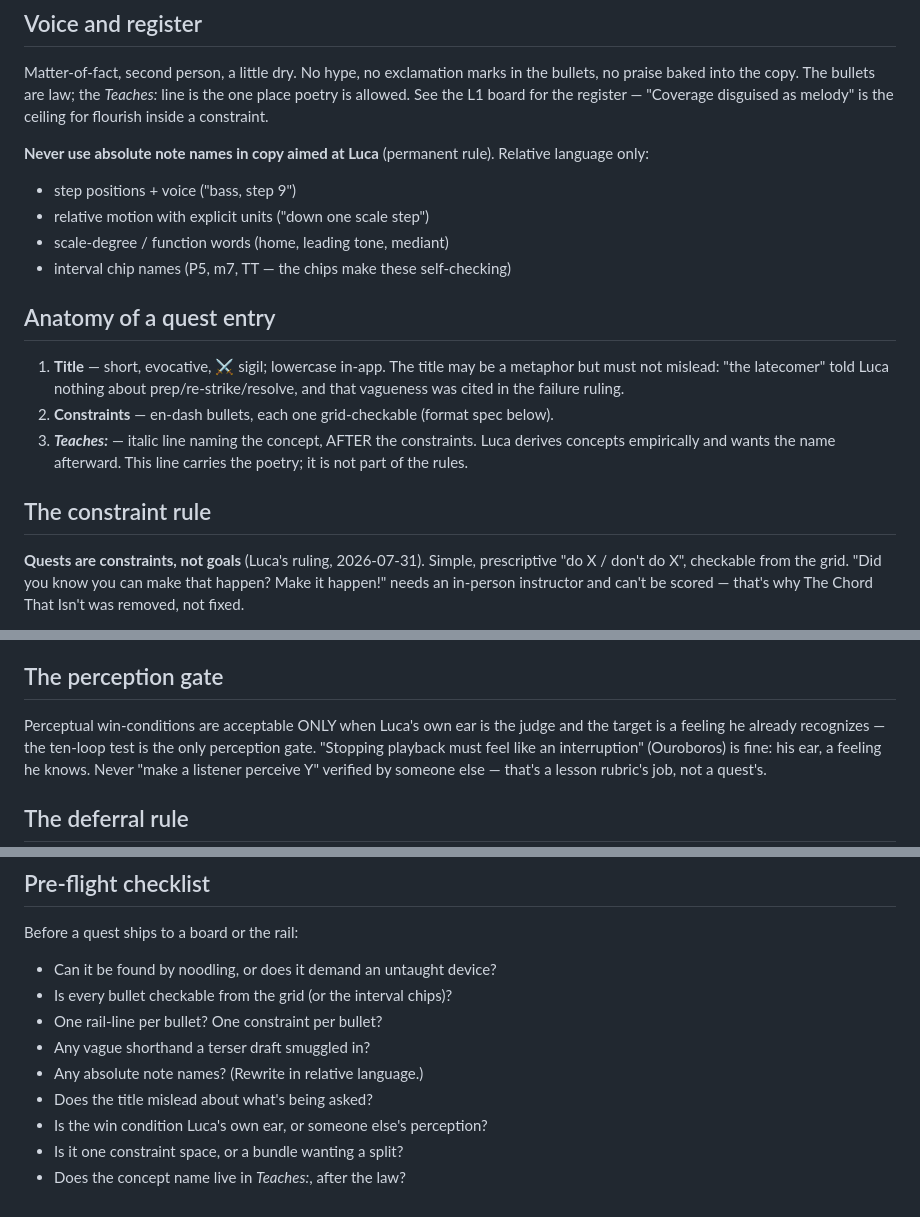
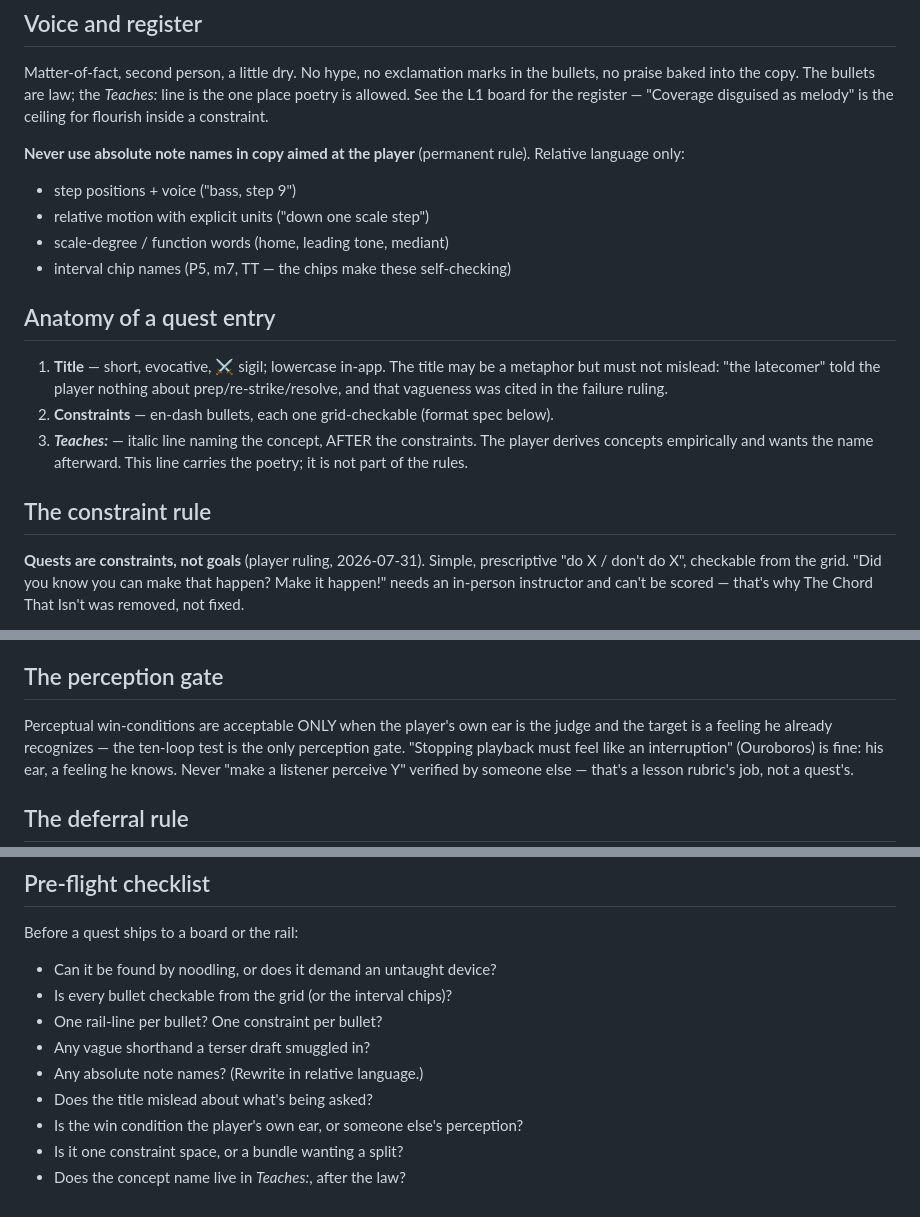
Before and after one commit to Aureliaar/jaco-music-learning, a Markdown page: QUEST-COPY.md, 3 parts joined by grey strips. Drawn GitHub-style.

Commit message:
Docs: refer to the player, not by name
Co-Authored-By: Claude Fable 5 <noreply@anthropic.com>
Claude-Session: https://claude.ai/code/session_01HKaZhCZbfVjZeu1DjbQy5x

```diff
--- a/QUEST-COPY.md
+++ b/QUEST-COPY.md
@@ -14,7 +14,7 @@ law; the *Teaches:* line is the one place poetry is allowed. See the L1
 board for the register — "Coverage disguised as melody" is the ceiling
 for flourish inside a constraint.
 
-**Never use absolute note names in copy aimed at Luca** (permanent
+**Never use absolute note names in copy aimed at the player** (permanent
 rule). Relative language only:
 
 - step positions + voice ("bass, step 9")
@@ -25,18 +25,18 @@ rule). Relative language only:
 ## Anatomy of a quest entry
 
 1. **Title** — short, evocative, ⚔ sigil; lowercase in-app. The title
-   may be a metaphor but must not mislead: "the latecomer" told Luca
+   may be a metaphor but must not mislead: "the latecomer" told the player
    nothing about prep/re-strike/resolve, and that vagueness was cited in
    the failure ruling.
 2. **Constraints** — en-dash bullets, each one grid-checkable (format
    spec below).
 3. ***Teaches:*** — italic line naming the concept, AFTER the
-   constraints. Luca derives concepts empirically and wants the name
+   constraints. The player derives concepts empirically and wants the name
    afterward. This line carries the poetry; it is not part of the rules.
 
 ## The constraint rule
 
-**Quests are constraints, not goals** (Luca's ruling, 2026-07-31).
+**Quests are constraints, not goals** (player ruling, 2026-07-31).
 Simple, prescriptive "do X / don't do X", checkable from the grid.
 "Did you know you can make that happen? Make it happen!" needs an
 in-person instructor and can't be scored — that's why The Chord That
@@ -94,7 +94,7 @@ The house pattern (Hocket: the Hiccup, post-rework):
 
 ## The perception gate
 
-Perceptual win-conditions are acceptable ONLY when Luca's own ear is
+Perceptual win-conditions are acceptable ONLY when the player's own ear is
 the judge and the target is a feeling he already recognizes — the
 ten-loop test is the only perception gate. "Stopping playback must feel
 like an interruption" (Ouroboros) is fine: his ear, a feeling he knows.
@@ -125,6 +125,6 @@ Before a quest ships to a board or the rail:
 - Any vague shorthand a terser draft smuggled in?
 - Any absolute note names? (Rewrite in relative language.)
 - Does the title mislead about what's being asked?
-- Is the win condition Luca's own ear, or someone else's perception?
+- Is the win condition the player's own ear, or someone else's perception?
 - Is it one constraint space, or a bundle wanting a split?
 - Does the concept name live in *Teaches:*, after the law?
```
Also changed, not shown: CLAUDE.md (+3 -3 lines).
